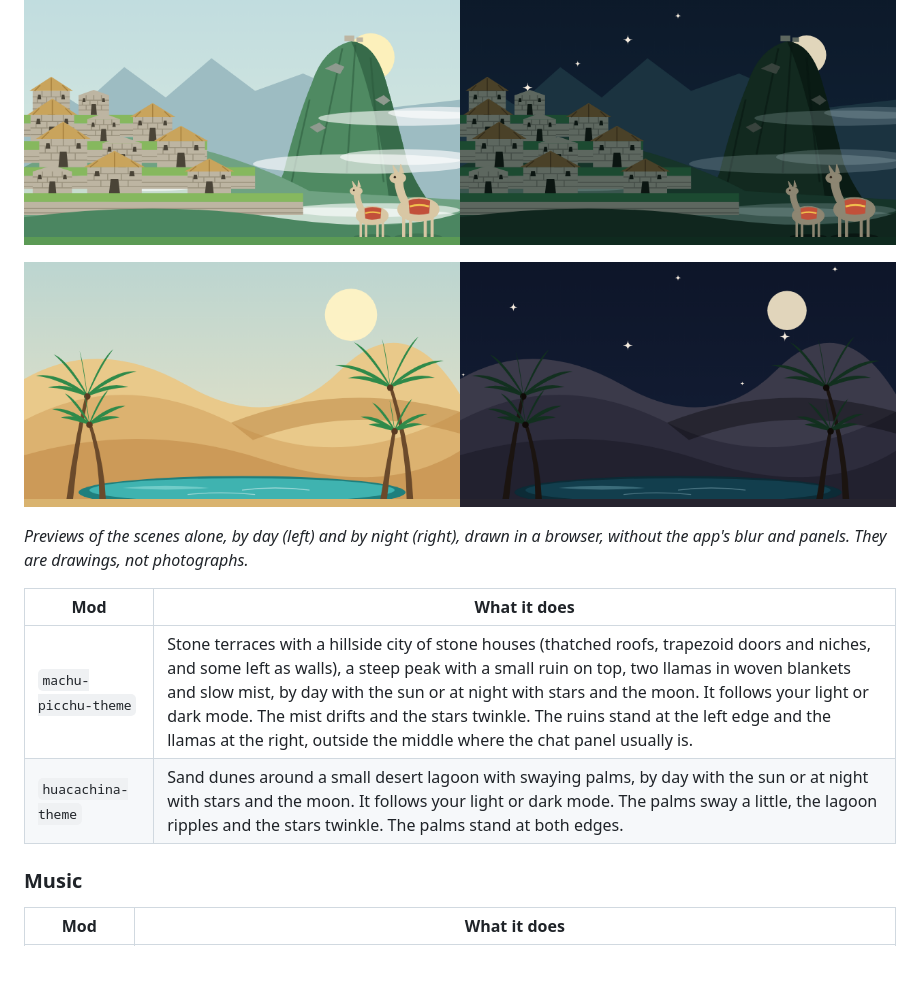
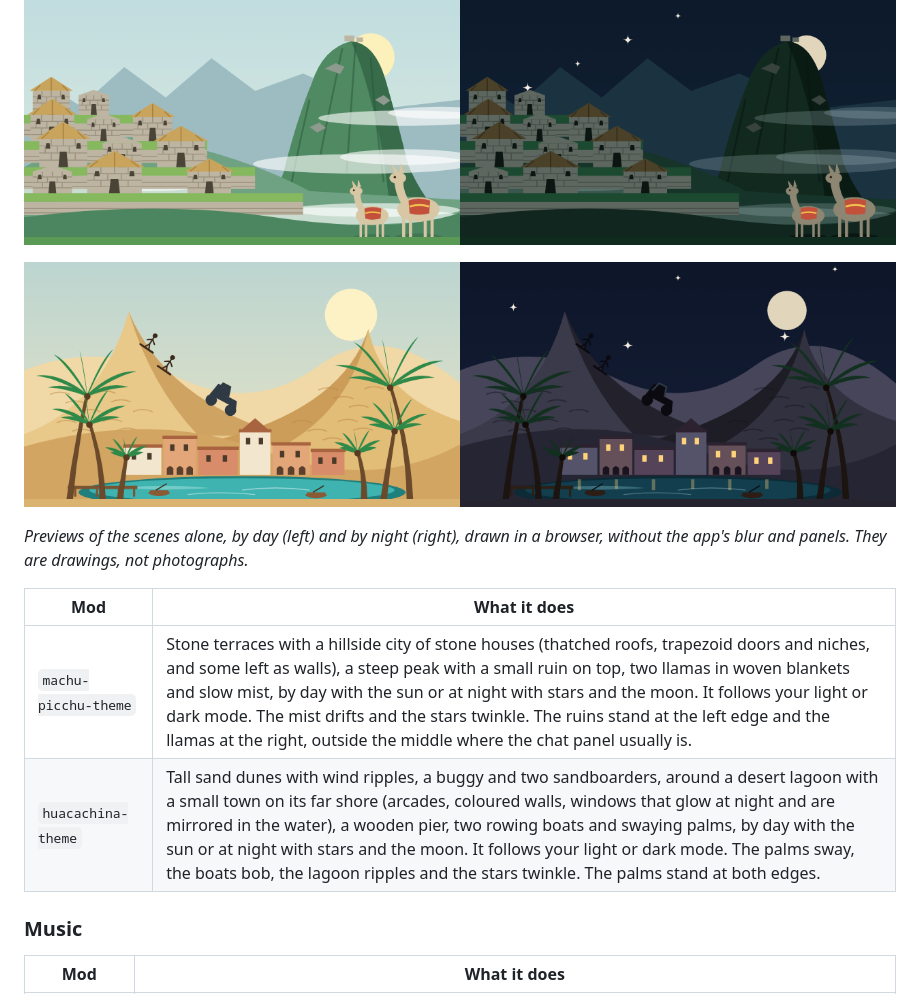
Before and after one commit to malenaaza/pretty-mods, a Markdown page: README.md, the part around the change. GitHub-like rendering; pictures changed too: docs/previews/huacachina-theme.png; blank space fills up the shorter version.

```diff
--- a/README.md
+++ b/README.md
@@ -94,7 +94,7 @@ Pretty mods for Claude Code: changes to how it looks and what it shows. A Christ
 | Mod | What it does |
 |---|---|
 | `machu-picchu-theme` | Stone terraces with a hillside city of stone houses (thatched roofs, trapezoid doors and niches, and some left as walls), a steep peak with a small ruin on top, two llamas in woven blankets and slow mist, by day with the sun or at night with stars and the moon. It follows your light or dark mode. The mist drifts and the stars twinkle. The ruins stand at the left edge and the llamas at the right, outside the middle where the chat panel usually is. |
-| `huacachina-theme` | Sand dunes around a small desert lagoon with swaying palms, by day with the sun or at night with stars and the moon. It follows your light or dark mode. The palms sway a little, the lagoon ripples and the stars twinkle. The palms stand at both edges. |
+| `huacachina-theme` | Tall sand dunes with wind ripples, a buggy and two sandboarders, around a desert lagoon with a small town on its far shore (arcades, coloured walls, windows that glow at night and are mirrored in the water), a wooden pier, two rowing boats and swaying palms, by day with the sun or at night with stars and the moon. It follows your light or dark mode. The palms sway, the boats bob, the lagoon ripples and the stars twinkle. The palms stand at both edges. |
 
 ### Music
 
```
Also changed, not shown: README.es.md (+1 -1 lines), 2 other files.
